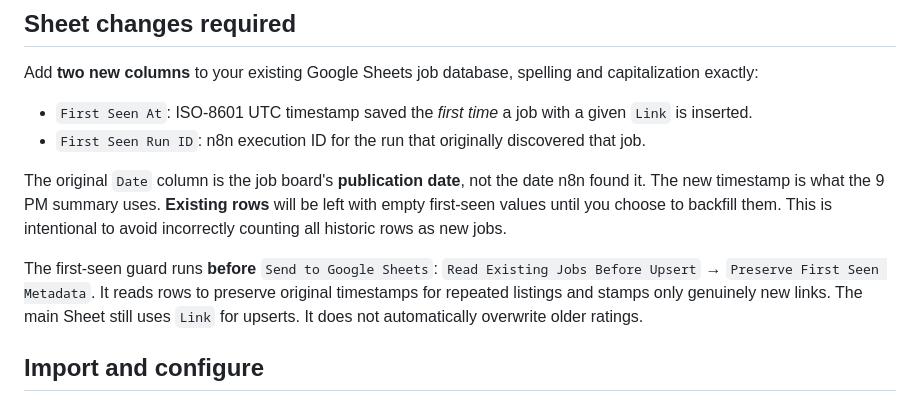
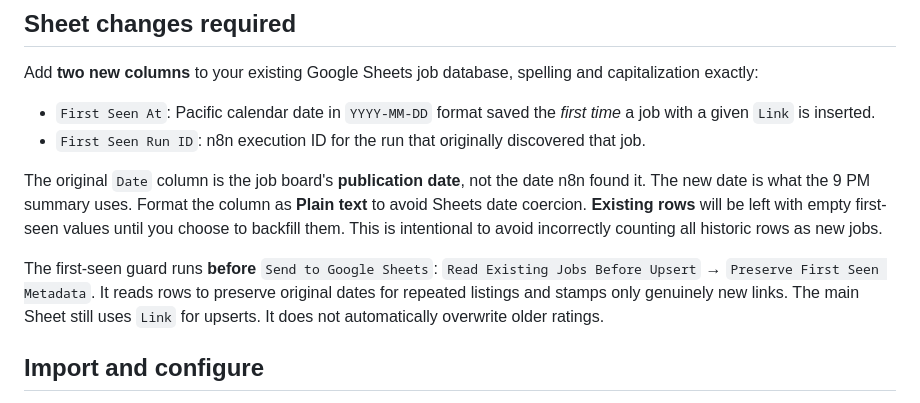
Before and after one commit to clausefoto/n8n-ai-job-application-automation, a Markdown page: docs/job-digests.md, the part around the change. GitHub-like rendering.

Commit message:
fix(digests): save Pacific date only for first discovery

```diff
--- a/docs/job-digests.md
+++ b/docs/job-digests.md
@@ -12,12 +12,12 @@ All workflows are **inactive public examples**. No private credentials, Sheet ID
 
 Add **two new columns** to your existing Google Sheets job database, spelling and capitalization exactly:
 
-- `First Seen At`: ISO-8601 UTC timestamp saved the *first time* a job with a given `Link` is inserted.
+- `First Seen At`: Pacific calendar date in `YYYY-MM-DD` format saved the *first time* a job with a given `Link` is inserted.
 - `First Seen Run ID`: n8n execution ID for the run that originally discovered that job.
 
-The original `Date` column is the job board's **publication date**, not the date n8n found it. The new timestamp is what the 9 PM summary uses. **Existing rows** will be left with empty first-seen values until you choose to backfill them. This is intentional to avoid incorrectly counting all historic rows as new jobs.
+The original `Date` column is the job board's **publication date**, not the date n8n found it. The new date is what the 9 PM summary uses. Format the column as **Plain text** to avoid Sheets date coercion. **Existing rows** will be left with empty first-seen values until you choose to backfill them. This is intentional to avoid incorrectly counting all historic rows as new jobs.
 
-The first-seen guard runs **before** `Send to Google Sheets`: `Read Existing Jobs Before Upsert` → `Preserve First Seen Metadata`. It reads rows to preserve original timestamps for repeated listings and stamps only genuinely new links. The main Sheet still uses `Link` for upserts. It does not automatically overwrite older ratings.
+The first-seen guard runs **before** `Send to Google Sheets`: `Read Existing Jobs Before Upsert` → `Preserve First Seen Metadata`. It reads rows to preserve original dates for repeated listings and stamps only genuinely new links. The main Sheet still uses `Link` for upserts. It does not automatically overwrite older ratings.
 
 ## Import and configure
 
```
